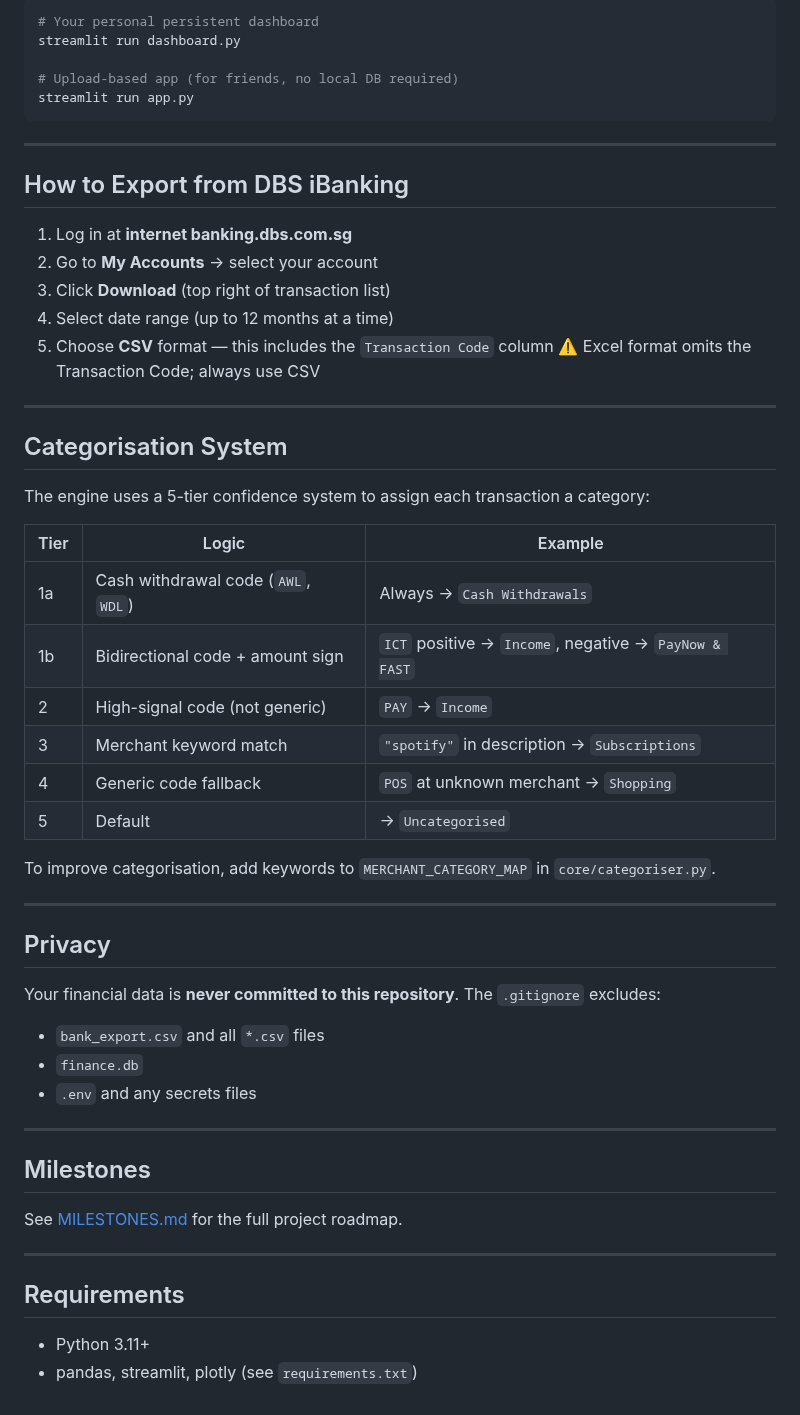
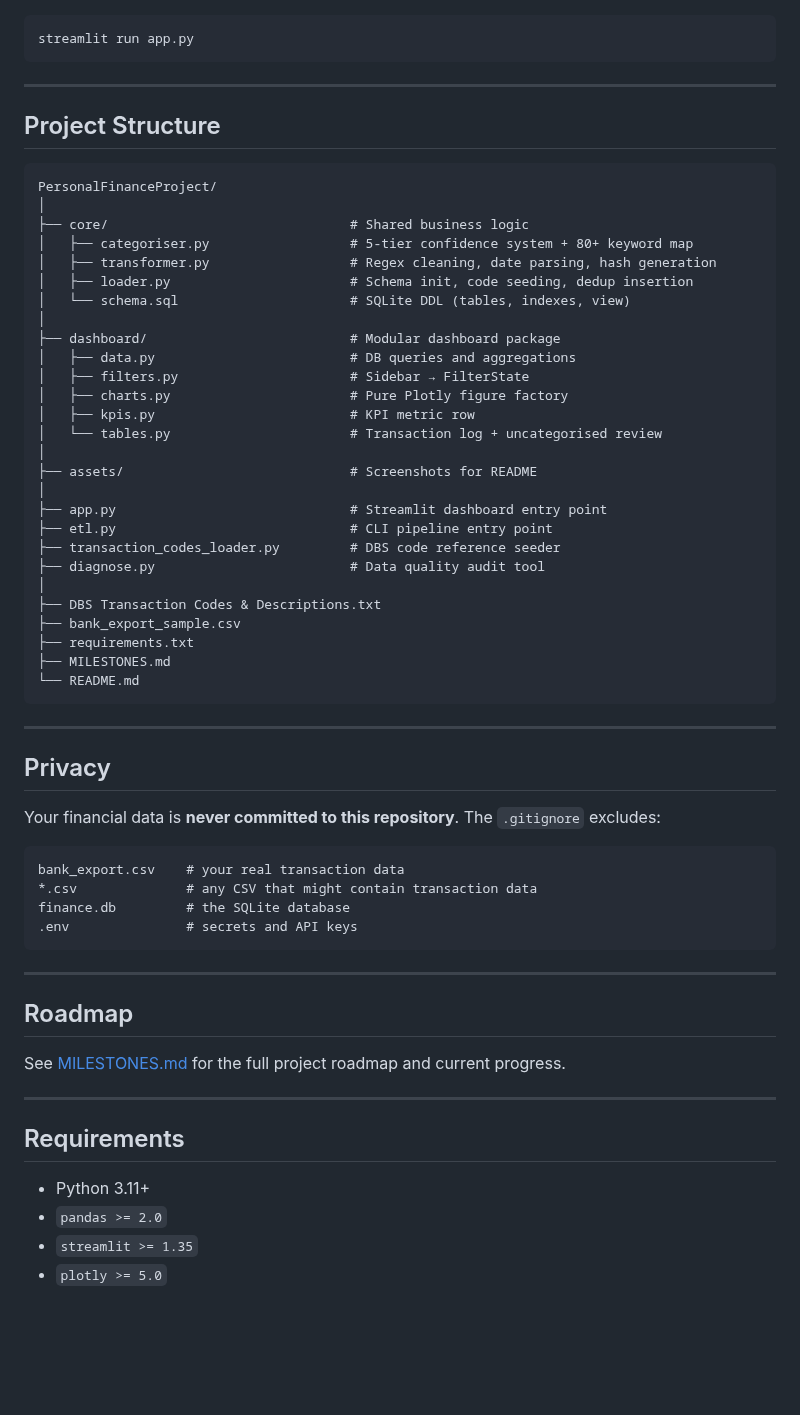
Before and after one commit to Capacesse/Personal-Finance-Tracker-2026, a Markdown page: README.md, the part around one of its changes. GitHub-like rendering; blank space fills up the shorter version.

````diff
--- a/README.md
+++ b/README.md
@@ -76,59 +181,65 @@ python etl.py --csv bank_export.csv
 ```bash
-# Your personal persistent dashboard
-streamlit run dashboard.py
-
-# Upload-based app (for friends, no local DB required)
 streamlit run app.py
 ```
 
 ---
 
-## How to Export from DBS iBanking
+## Project Structure
 
-1. Log in at **internet banking.dbs.com.sg**
-2. Go to **My Accounts** → select your account
-3. Click **Download** (top right of transaction list)
-4. Select date range (up to 12 months at a time)
-5. Choose **CSV** format — this includes the `Transaction Code` column
-   ⚠️ Excel format omits the Transaction Code; always use CSV
-
----
-
-## Categorisation System
-
-The engine uses a 5-tier confidence system to assign each transaction a category:
-
-| Tier | Logic | Example |
-|---|---|---|
-| 1a | Cash withdrawal code (`AWL`, `WDL`) | Always → `Cash Withdrawals` |
-| 1b | Bidirectional code + amount sign | `ICT` positive → `Income`, negative → `PayNow & FAST` |
-| 2  | High-signal code (not generic) | `PAY` → `Income` |
-| 3  | Merchant keyword match | `"spotify"` in description → `Subscriptions` |
-| 4  | Generic code fallback | `POS` at unknown merchant → `Shopping` |
-| 5  | Default | → `Uncategorised` |
-
-To improve categorisation, add keywords to `MERCHANT_CATEGORY_MAP` in
-`core/categoriser.py`.
+```
+PersonalFinanceProject/
+│
+├── core/                               # Shared business logic
+│   ├── categoriser.py                  # 5-tier confidence system + 80+ keyword map
+│   ├── transformer.py                  # Regex cleaning, date parsing, hash generation
+│   ├── loader.py                       # Schema init, code seeding, dedup insertion
+│   └── schema.sql                      # SQLite DDL (tables, indexes, view)
+│
+├── dashboard/                          # Modular dashboard package
+│   ├── data.py                         # DB queries and aggregations
+│   ├── filters.py                      # Sidebar → FilterState
+│   ├── charts.py                       # Pure Plotly figure factory
+│   ├── kpis.py                         # KPI metric row
+│   └── tables.py                       # Transaction log + uncategorised review
+│
+├── assets/                             # Screenshots for README
+│
+├── app.py                              # Streamlit dashboard entry point
+├── etl.py                              # CLI pipeline entry point
+├── transaction_codes_loader.py         # DBS code reference seeder
+├── diagnose.py                         # Data quality audit tool
+│
+├── DBS Transaction Codes & Descriptions.txt
+├── bank_export_sample.csv
+├── requirements.txt
+├── MILESTONES.md
+└── README.md
+```
 
 ---
 
 ## Privacy
 
-Your financial data is **never committed to this repository**. The `.gitignore`
-excludes:
-- `bank_export.csv` and all `*.csv` files
-- `finance.db`
-- `.env` and any secrets files
+Your financial data is **never committed to this repository**. The `.gitignore` excludes:
+
+```
+bank_export.csv    # your real transaction data
+*.csv              # any CSV that might contain transaction data
+finance.db         # the SQLite database
+.env               # secrets and API keys
+```
 
 ---
 
-## Milestones
+## Roadmap
 
-See [MILESTONES.md](MILESTONES.md) for the full project roadmap.
+See [MILESTONES.md](MILESTONES.md) for the full project roadmap and current progress.
 
 ---
 
 ## Requirements
 
 - Python 3.11+
-- pandas, streamlit, plotly (see `requirements.txt`)
+- `pandas >= 2.0`
+- `streamlit >= 1.35`
+- `plotly >= 5.0`
````
Also changed, not shown: other parts of README.md (+136 -31 lines), assets/dashboard_kpis.png, assets/dashboard_transactionlog.png, 4 other files.
